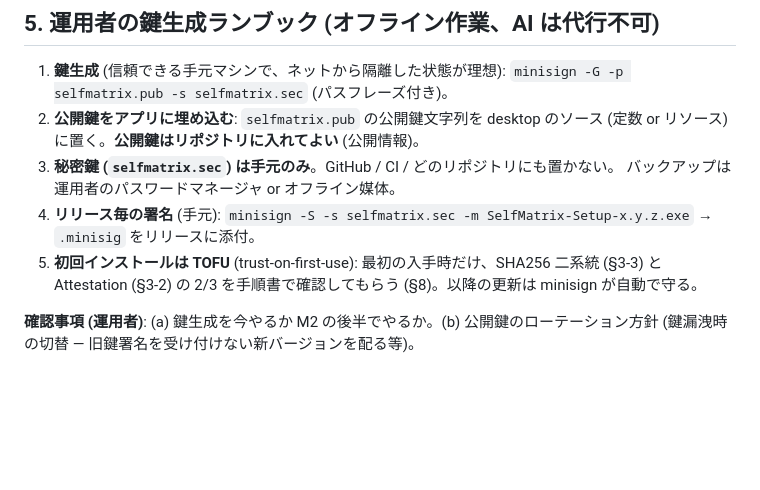
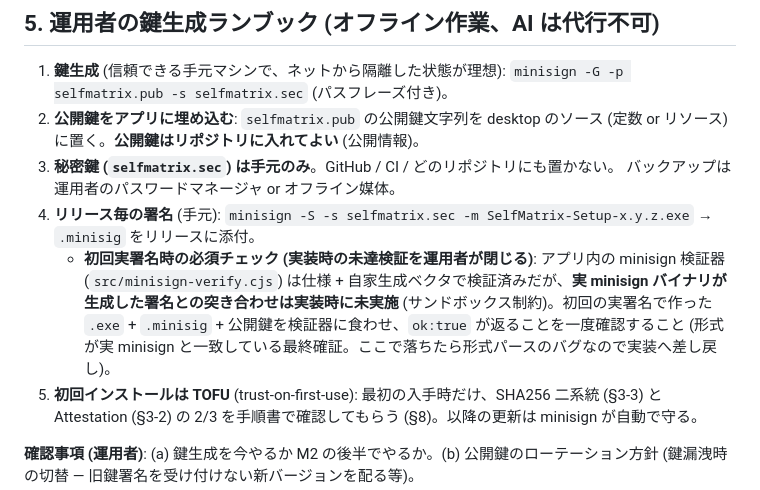
Before and after one commit to zoobookfool/selfmatrix-workspace, a Markdown page: design/release-pipeline.md, the part around the change. Drawn GitHub-style; blank space fills up the shorter version.

Commit message:
release-pipeline: 初回実署名時に実 minisign 署名を検証器で受理確認するチェック項目を追加 (実装時未達の検証を運用者ランブックで閉じる)
Co-Authored-By: Claude Fable 5 <noreply@anthropic.com>

```diff
--- a/design/release-pipeline.md
+++ b/design/release-pipeline.md
@@ -91,6 +91,11 @@ electron-builder / electron-updater の**正確な API 名・オプションは
 4. **リリース毎の署名** (手元):
    `minisign -S -s selfmatrix.sec -m SelfMatrix-Setup-x.y.z.exe`
    → `.minisig` をリリースに添付。
+   - **初回実署名時の必須チェック (実装時の未達検証を運用者が閉じる)**: アプリ内の minisign 検証器
+     (`src/minisign-verify.cjs`) は仕様 + 自家生成ベクタで検証済みだが、**実 minisign バイナリが
+     生成した署名との突き合わせは実装時に未実施** (サンドボックス制約)。初回の実署名で作った
+     `.exe` + `.minisig` + 公開鍵を検証器に食わせ、`ok:true` が返ることを一度確認すること
+     (形式が実 minisign と一致している最終確証。ここで落ちたら形式パースのバグなので実装へ差し戻し)。
 5. **初回インストールは TOFU** (trust-on-first-use): 最初の入手時だけ、SHA256 二系統 (§3-3) と
    Attestation (§3-2) の 2/3 を手順書で確認してもらう (§8)。以降の更新は minisign が自動で守る。
 
```
